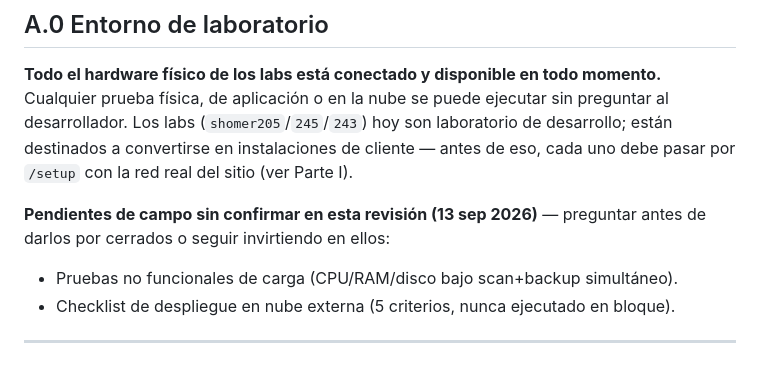
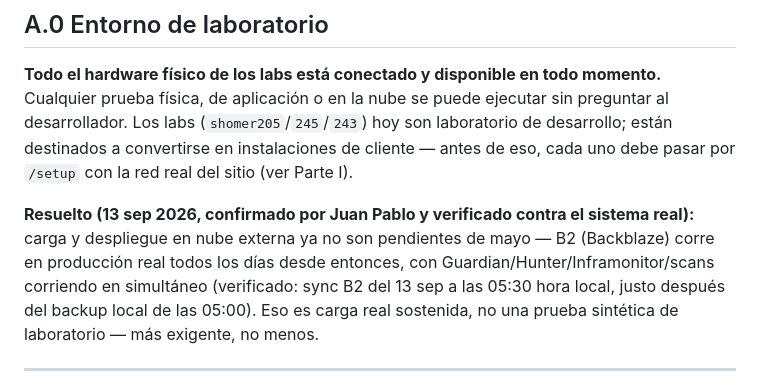
Before and after one commit to Jpad2025/shomer-sentinel, a Markdown page: CLAUDE.md, the part around the change. Rendered like a GitHub page.

Commit message:
Cerrar los 2 pendientes de A.0: carga y nube ya se verifican en produccion
Confirmado por Juan Pablo: las pruebas de carga se hicieron via Backblaze,
la nube externa ya esta en uso real desde entonces. Verificado contra el
sistema: sync B2 del 13 sep a las 05:30 hora local, justo despues del
backup local de las 05:00, con Guardian/Hunter/Inframonitor corriendo en
simultaneo -- carga real sostenida en produccion, mas exigente que una
prueba sintetica de laboratorio.

Co-Authored-By: Claude Sonnet 5 <noreply@anthropic.com>

```diff
--- a/CLAUDE.md
+++ b/CLAUDE.md
@@ -131,9 +131,12 @@ Si alguno falta, el panel puede abrir igual pero fallan módulos.
 
 **Todo el hardware físico de los labs está conectado y disponible en todo momento.** Cualquier prueba física, de aplicación o en la nube se puede ejecutar sin preguntar al desarrollador. Los labs (`shomer205`/`245`/`243`) hoy son laboratorio de desarrollo; están destinados a convertirse en instalaciones de cliente — antes de eso, cada uno debe pasar por `/setup` con la red real del sitio (ver Parte I).
 
-**Pendientes de campo sin confirmar en esta revisión (13 sep 2026)** — preguntar antes de darlos por cerrados o seguir invirtiendo en ellos:
-- Pruebas no funcionales de carga (CPU/RAM/disco bajo scan+backup simultáneo).
-- Checklist de despliegue en nube externa (5 criterios, nunca ejecutado en bloque).
+**Resuelto (13 sep 2026, confirmado por Juan Pablo y verificado contra el sistema real):**
+carga y despliegue en nube externa ya no son pendientes de mayo — B2 (Backblaze) corre en
+producción real todos los días desde entonces, con Guardian/Hunter/Inframonitor/scans
+corriendo en simultáneo (verificado: sync B2 del 13 sep a las 05:30 hora local, justo
+después del backup local de las 05:00). Eso es carga real sostenida, no una prueba sintética
+de laboratorio — más exigente, no menos.
 
 ---
 
```
